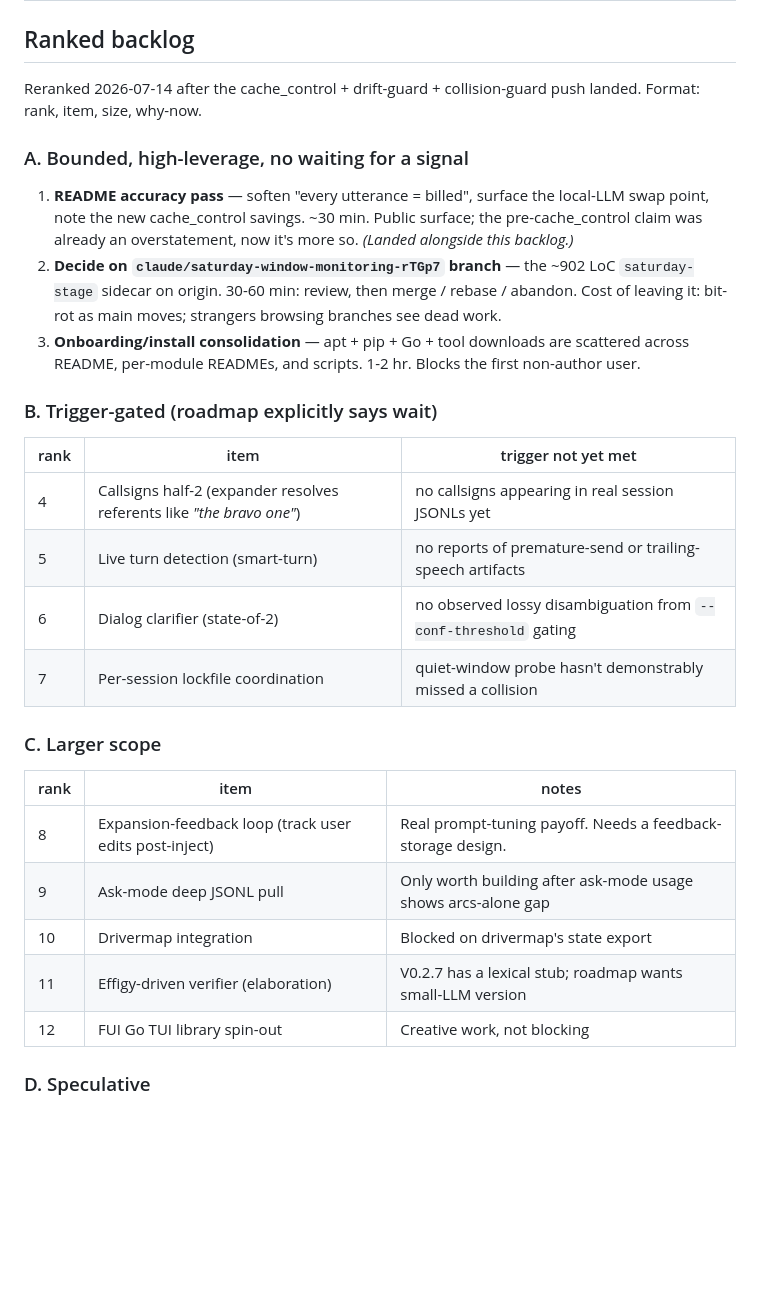
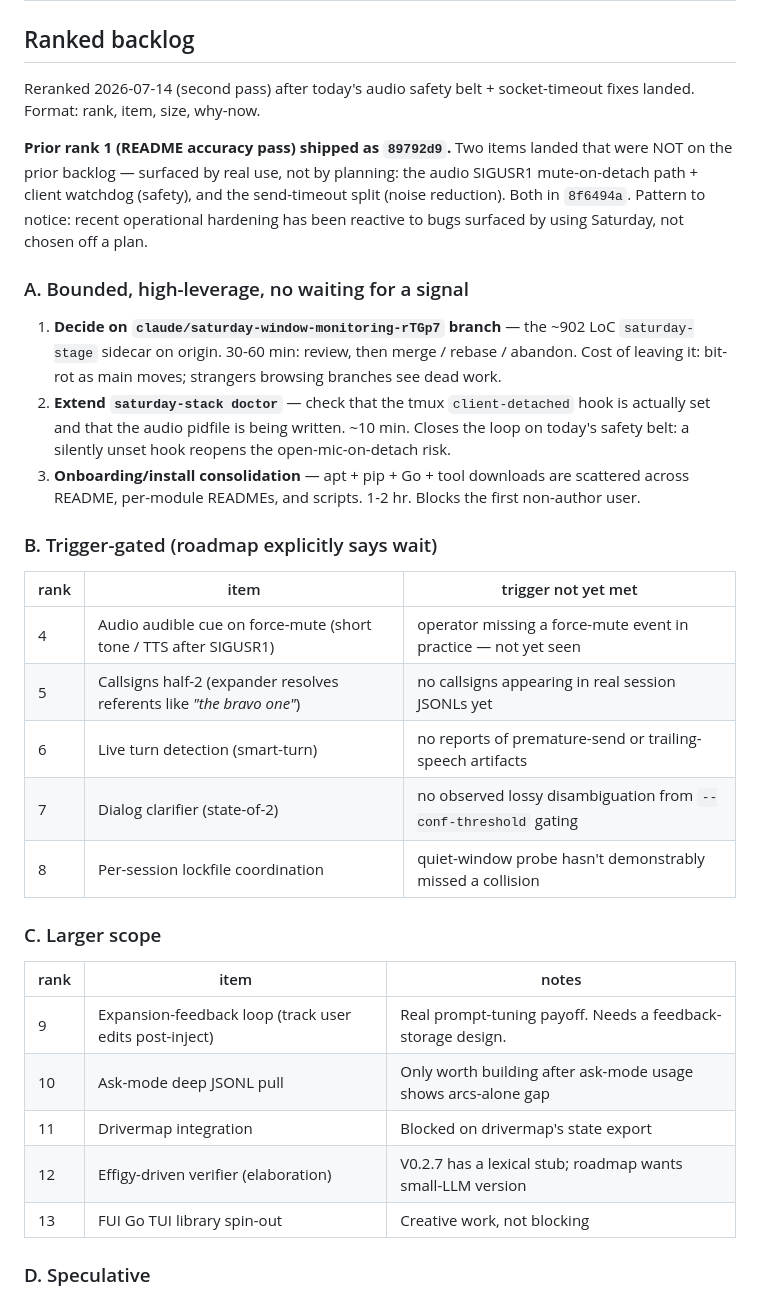
Before and after one commit to justinstimatze/saturday, a Markdown page: ROADMAP.md, the part around one of its changes. GitHub-like rendering; blank space fills up the shorter version.

Commit message:
ROADMAP: rerank after audio safety-belt push; update V0.3.1 built entry
Second rerank of 2026-07-14. Prior rank A1 (README accuracy pass)
shipped as 89792d9; today's audio safety belt + socket-timeout fix
(8f6494a) were not on the prior backlog — surfaced by real use.

New A tier:
  1. Decide on claude/saturday-window-monitoring-rTGp7 branch (was A2)
  2. Extend saturday-stack doctor to verify the client-detached tmux
     hook is actually set and the audio pidfile is being written —
     closes the loop on today's safety belt (a silently unset hook
     reopens the open-mic-on-detach risk we just closed)
  3. Onboarding/install consolidation (was A3)

New B4: audio audible cue on force-mute, gated on operators actually
missing the mute event in practice. Other B/C/D unchanged.

V0.3.1 Built entry expanded to cover today's audio safety belt and
socket-timeout fix. Also names the pattern the last two commits sit
in: reactive operational hardening, not planned features.

```diff
--- a/ROADMAP.md
+++ b/ROADMAP.md
@@ -2,20 +2,26 @@
 
 ## Ranked backlog
 
-Reranked 2026-07-14 after the cache_control + drift-guard + collision-guard
-push landed. Format: rank, item, size, why-now.
+Reranked 2026-07-14 (second pass) after today's audio safety belt +
+socket-timeout fixes landed. Format: rank, item, size, why-now.
+
+**Prior rank 1 (README accuracy pass) shipped as `89792d9`.** Two items
+landed that were NOT on the prior backlog — surfaced by real use, not
+by planning: the audio SIGUSR1 mute-on-detach path + client watchdog
+(safety), and the send-timeout split (noise reduction). Both in
+`8f6494a`. Pattern to notice: recent operational hardening has been
+reactive to bugs surfaced by using Saturday, not chosen off a plan.
 
 ### A. Bounded, high-leverage, no waiting for a signal
 
-1. **README accuracy pass** — soften "every utterance = billed",
-   surface the local-LLM swap point, note the new cache_control
-   savings. ~30 min. Public surface; the pre-cache_control claim was
-   already an overstatement, now it's more so. *(Landed alongside this
-   backlog.)*
-2. **Decide on `claude/saturday-window-monitoring-rTGp7` branch** — the
+1. **Decide on `claude/saturday-window-monitoring-rTGp7` branch** — the
    ~902 LoC `saturday-stage` sidecar on origin. 30-60 min: review,
    then merge / rebase / abandon. Cost of leaving it: bit-rot as main
    moves; strangers browsing branches see dead work.
+2. **Extend `saturday-stack doctor`** — check that the tmux
+   `client-detached` hook is actually set and that the audio pidfile
+   is being written. ~10 min. Closes the loop on today's safety belt:
+   a silently unset hook reopens the open-mic-on-detach risk.
 3. **Onboarding/install consolidation** — apt + pip + Go + tool
    downloads are scattered across README, per-module READMEs, and
    scripts. 1-2 hr. Blocks the first non-author user.
@@ -24,20 +30,21 @@ push landed. Format: rank, item, size, why-now.
 
 | rank | item | trigger not yet met |
 |---|---|---|
-| 4 | Callsigns half-2 (expander resolves referents like *"the bravo one"*) | no callsigns appearing in real session JSONLs yet |
-| 5 | Live turn detection (smart-turn) | no reports of premature-send or trailing-speech artifacts |
-| 6 | Dialog clarifier (state-of-2) | no observed lossy disambiguation from `--conf-threshold` gating |
-| 7 | Per-session lockfile coordination | quiet-window probe hasn't demonstrably missed a collision |
+| 4 | Audio audible cue on force-mute (short tone / TTS after SIGUSR1) | operator missing a force-mute event in practice — not yet seen |
+| 5 | Callsigns half-2 (expander resolves referents like *"the bravo one"*) | no callsigns appearing in real session JSONLs yet |
+| 6 | Live turn detection (smart-turn) | no reports of premature-send or trailing-speech artifacts |
+| 7 | Dialog clarifier (state-of-2) | no observed lossy disambiguation from `--conf-threshold` gating |
+| 8 | Per-session lockfile coordination | quiet-window probe hasn't demonstrably missed a collision |
 
 ### C. Larger scope
 
 | rank | item | notes |
 |---|---|---|
-| 8 | Expansion-feedback loop (track user edits post-inject) | Real prompt-tuning payoff. Needs a feedback-storage design. |
-| 9 | Ask-mode deep JSONL pull | Only worth building after ask-mode usage shows arcs-alone gap |
-| 10 | Drivermap integration | Blocked on drivermap's state export |
-| 11 | Effigy-driven verifier (elaboration) | V0.2.7 has a lexical stub; roadmap wants small-LLM version |
-| 12 | FUI Go TUI library spin-out | Creative work, not blocking |
+| 9 | Expansion-feedback loop (track user edits post-inject) | Real prompt-tuning payoff. Needs a feedback-storage design. |
+| 10 | Ask-mode deep JSONL pull | Only worth building after ask-mode usage shows arcs-alone gap |
+| 11 | Drivermap integration | Blocked on drivermap's state export |
+| 12 | Effigy-driven verifier (elaboration) | V0.2.7 has a lexical stub; roadmap wants small-LLM version |
+| 13 | FUI Go TUI library spin-out | Creative work, not blocking |
 
 ### D. Speculative
 
```
Also changed, not shown: other parts of ROADMAP.md (+1 -1 lines).
